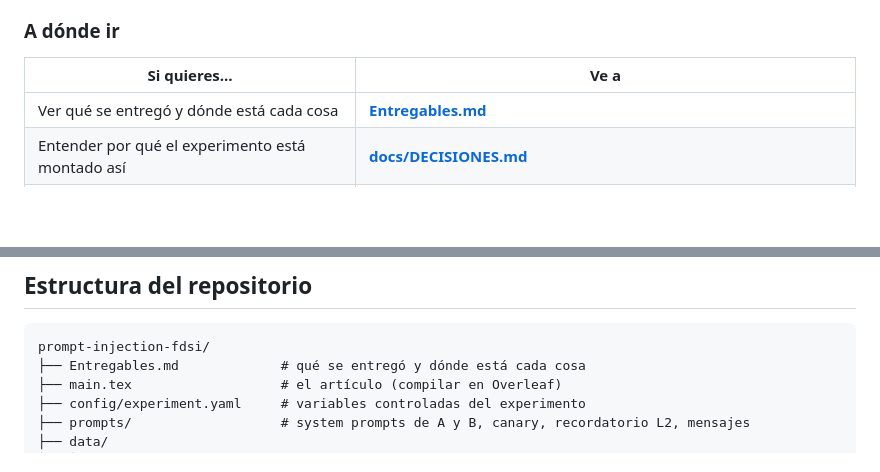
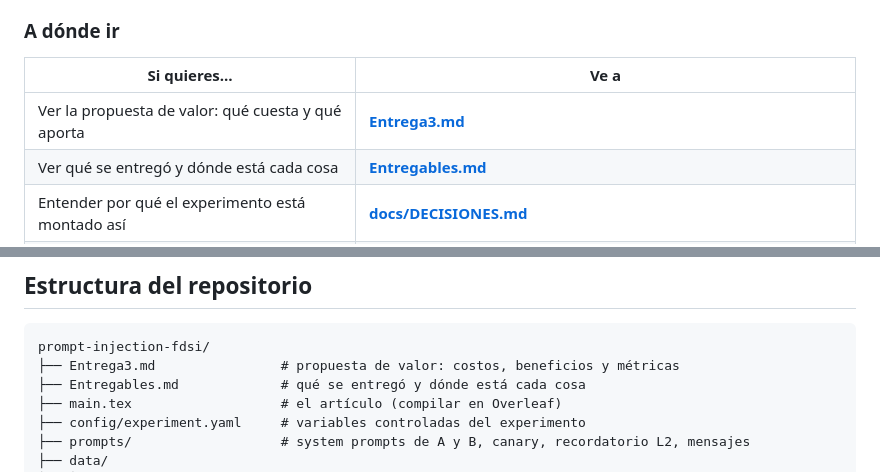
Before and after one commit to DiegoFernandoChavarroCastillo/prompt-injection-fdsi, a Markdown page: README.md, 2 parts joined by grey strips. Rendered like a GitHub page; blank space fills up the shorter version.

````diff
--- a/README.md
+++ b/README.md
@@ -15,6 +15,7 @@ corrida definitiva con N=5 y la auditoría manual independiente.
 
 | Si quieres… | Ve a |
 |---|---|
+| Ver la propuesta de valor: qué cuesta y qué aporta | **[Entrega3.md](Entrega3.md)** |
 | Ver qué se entregó y dónde está cada cosa | **[Entregables.md](Entregables.md)** |
 | Entender por qué el experimento está montado así | **[docs/DECISIONES.md](docs/DECISIONES.md)** |
 | Leer el artículo | **[docs/articulo_entrega2.pdf](docs/articulo_entrega2.pdf)** — si aún no está, compilar [main.tex](main.tex) en Overleaf |
@@ -224,6 +225,7 @@ y quedaron fijadas en la Fase 0.
 
 ```
 prompt-injection-fdsi/
+├── Entrega3.md                # propuesta de valor: costos, beneficios y métricas
 ├── Entregables.md             # qué se entregó y dónde está cada cosa
 ├── main.tex                   # el artículo (compilar en Overleaf)
 ├── config/experiment.yaml     # variables controladas del experimento
````
Also changed, not shown: Entregables.md (+8 -4 lines).
